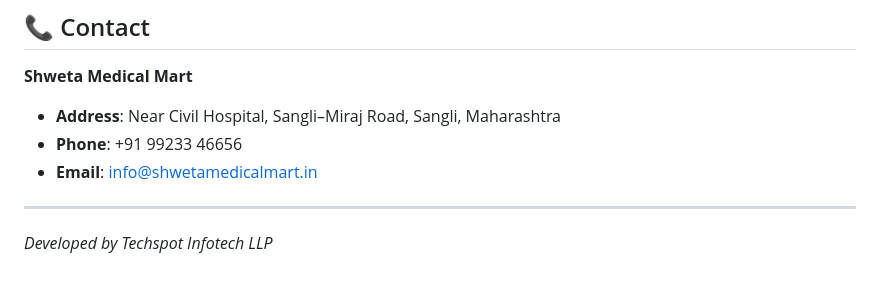
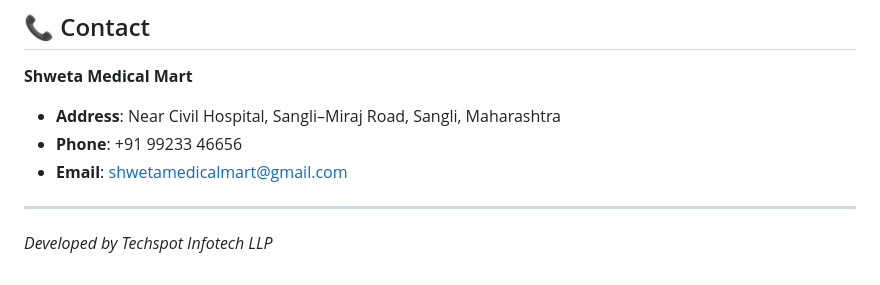
Before and after one commit to Techspot-Infotech/Shweta_Medical_Mart, a Markdown page: README.md, the part around one of its changes. GitHub-like rendering.

```diff
--- a/README.md
+++ b/README.md
@@ -96,7 +95,7 @@ The project uses a lightweight, custom localization engine:
 **Shweta Medical Mart**
 *   **Address**: Near Civil Hospital, Sangli–Miraj Road, Sangli, Maharashtra
 *   **Phone**: +91 99233 46656
-*   **Email**: info@shwetamedicalmart.in
+*   **Email**: shwetamedicalmart@gmail.com
 
 ---
 *Developed by Techspot Infotech LLP*
```
Also changed, not shown: other parts of README.md (+0 -1 lines).
